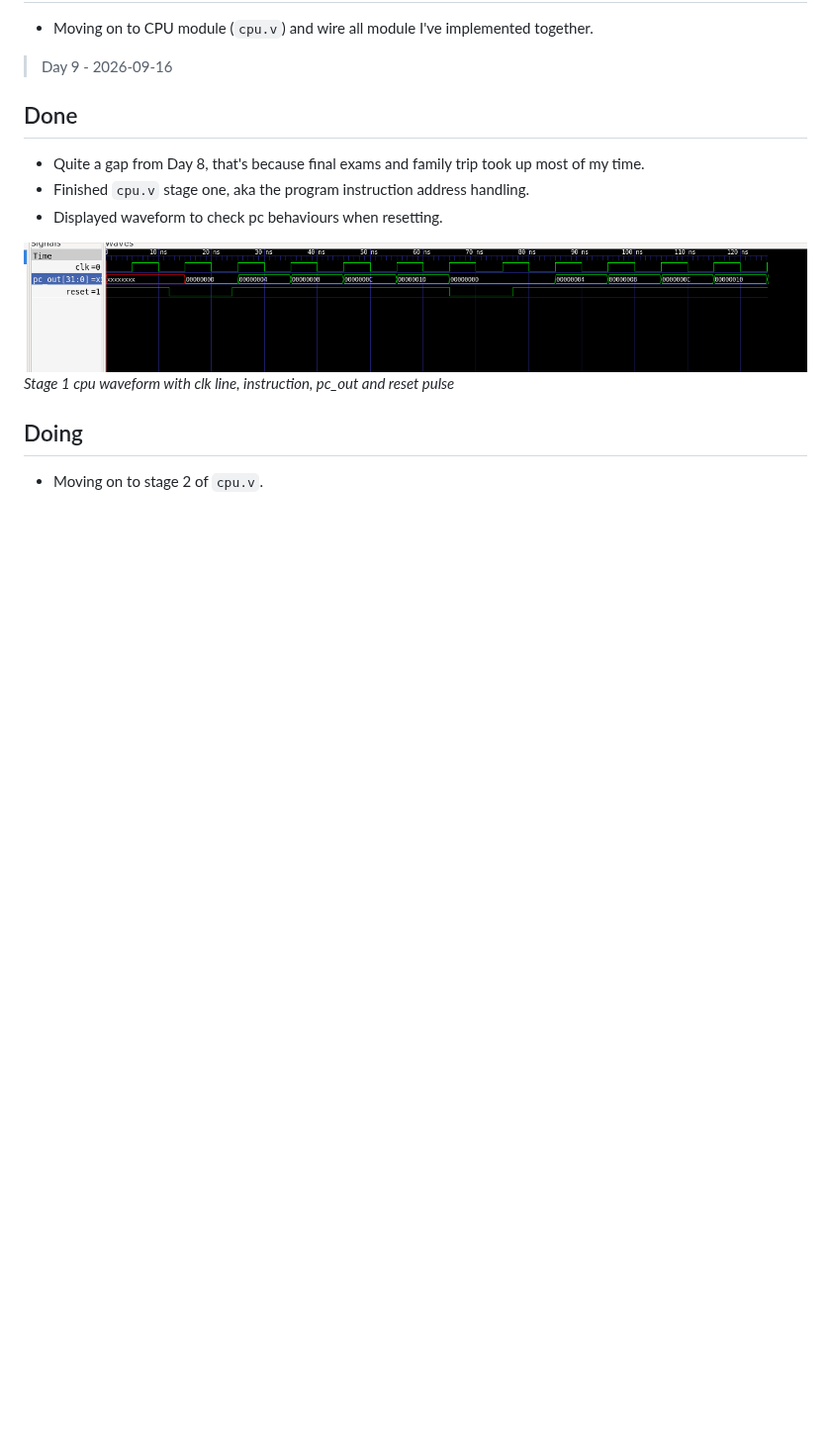
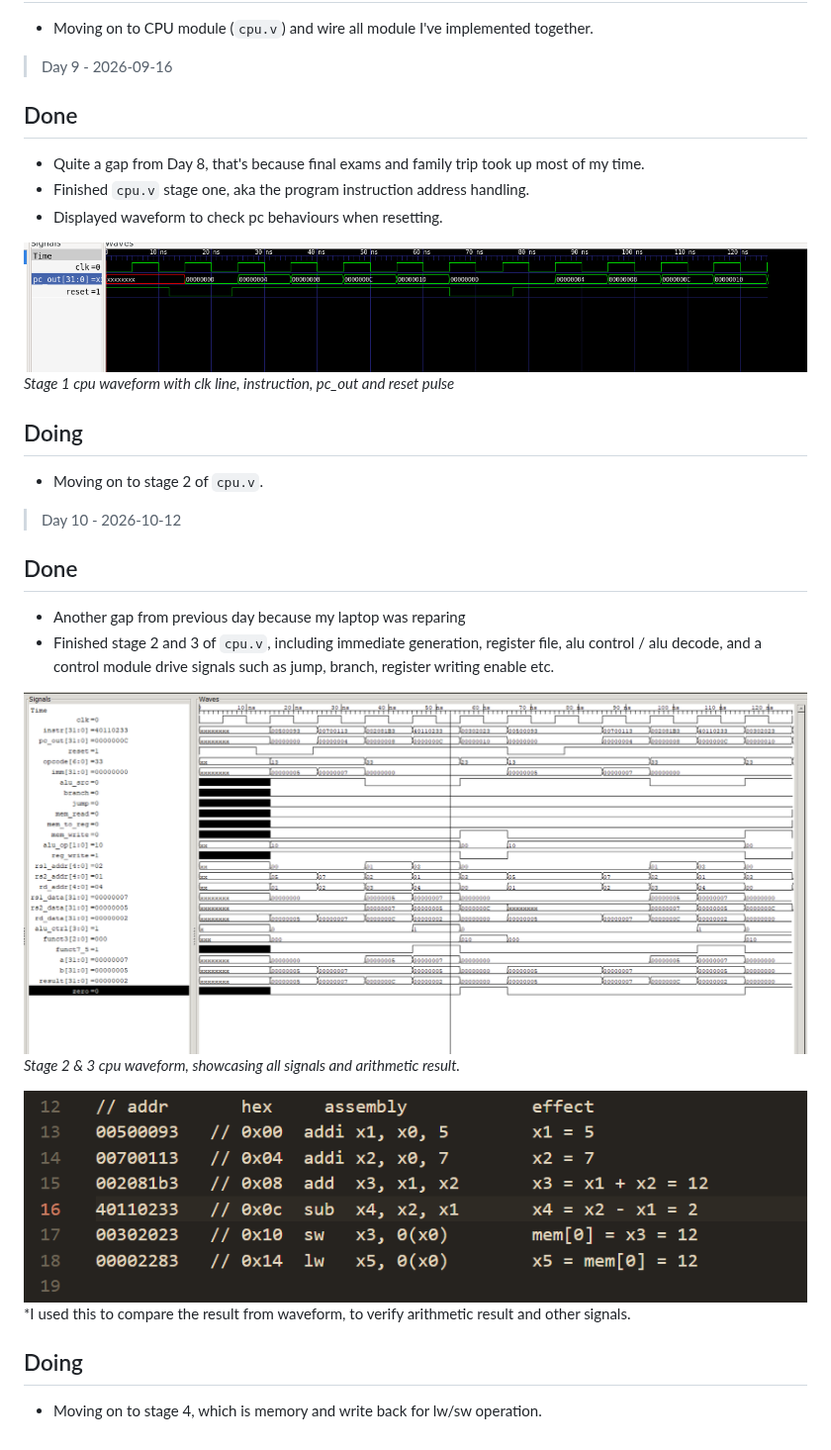
Before and after one commit to Daniel327L/riscv-cpu, a Markdown page: PROGRESS.md, the part around the change. Shown at 99% size. Drawn GitHub-style; pictures changed too: Images/CPU stage 2 and 3 waveform.png (added), Images/Program hex.png (added); blank space fills up the shorter version.

```diff
--- a/PROGRESS.md
+++ b/PROGRESS.md
@@ -116,3 +116,19 @@
 
 ## Doing
 - Moving on to stage 2 of `cpu.v`.
+
+> Day 10 - 2026-10-12
+
+## Done
+- Another gap from previous day because my laptop was reparing
+- Finished stage 2 and 3 of `cpu.v`, including immediate generation, register file, alu control / alu decode, and a control module drive signals such as jump, branch, register writing enable etc.
+
+
+![](Images/CPU%20stage%202%20and%203%20waveform.png)
+*Stage 2 & 3 cpu waveform, showcasing all signals and arithmetic result.*
+
+![](Images/Program%20hex.png)
+*I used this to compare the result from waveform, to verify arithmetic result and other signals.
+
+## Doing
+- Moving on to stage 4, which is memory and write back for lw/sw operation.
```
Also changed, not shown: docs/devlog.md (+17 -1 lines), Images/Implicite 1 bit wire bug.png (added), 4 other files.
